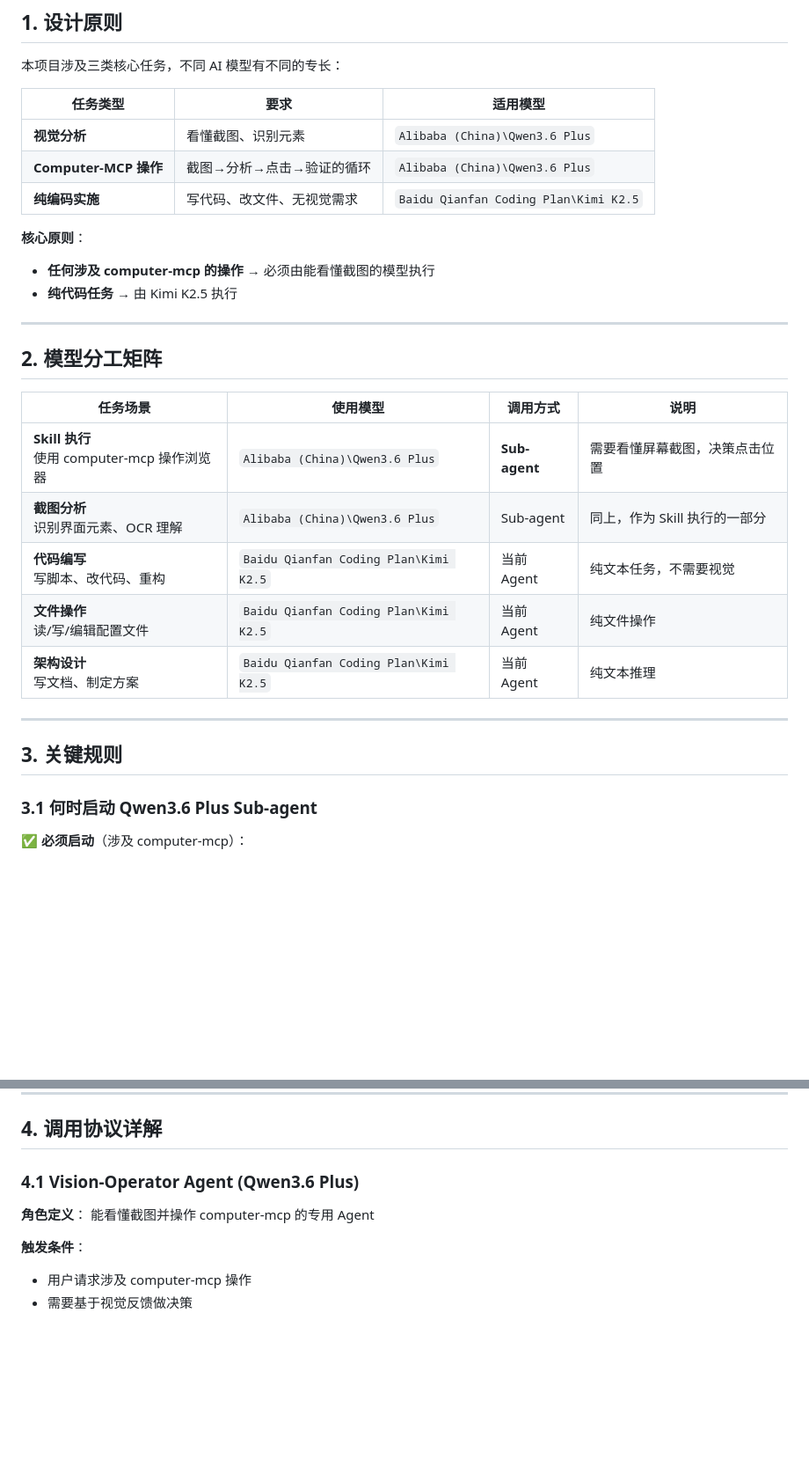
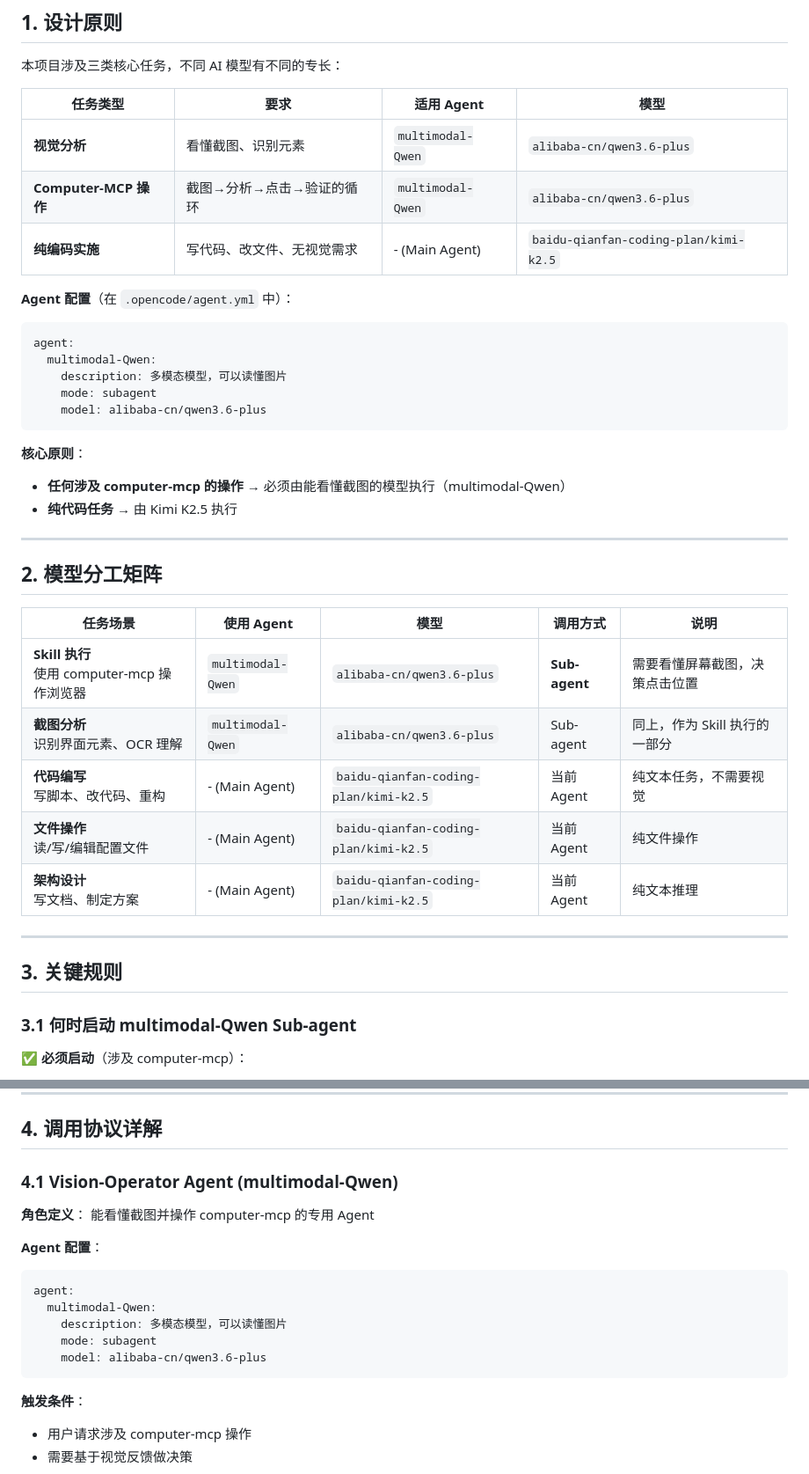
Before and after one commit to firewox/power-media, a Markdown page: docs/AGENT-CALLING-PROTOCOL.md, 2 parts joined by grey strips. Shown at 88% size. Drawn GitHub-style; blank space fills up the shorter version.

````diff
--- a/docs/AGENT-CALLING-PROTOCOL.md
+++ b/docs/AGENT-CALLING-PROTOCOL.md
@@ -10,33 +10,42 @@
 
 本项目涉及三类核心任务，不同 AI 模型有不同的专长：
 
-| 任务类型 | 要求 | 适用模型 |
-|---------|------|---------|
-| **视觉分析** | 看懂截图、识别元素 | `Alibaba (China)\Qwen3.6 Plus` |
-| **Computer-MCP 操作** | 截图→分析→点击→验证的循环 | `Alibaba (China)\Qwen3.6 Plus` |
-| **纯编码实施** | 写代码、改文件、无视觉需求 | `Baidu Qianfan Coding Plan\Kimi K2.5` |
+| 任务类型 | 要求 | 适用 Agent | 模型 |
+|---------|------|-----------|------|
+| **视觉分析** | 看懂截图、识别元素 | `multimodal-Qwen` | `alibaba-cn/qwen3.6-plus` |
+| **Computer-MCP 操作** | 截图→分析→点击→验证的循环 | `multimodal-Qwen` | `alibaba-cn/qwen3.6-plus` |
+| **纯编码实施** | 写代码、改文件、无视觉需求 | - (Main Agent) | `baidu-qianfan-coding-plan/kimi-k2.5` |
+
+**Agent 配置**（在 `.opencode/agent.yml` 中）：
+```yaml
+agent:
+  multimodal-Qwen:
+    description: 多模态模型，可以读懂图片
+    mode: subagent
+    model: alibaba-cn/qwen3.6-plus
+```
 
 **核心原则**：
-- **任何涉及 computer-mcp 的操作** → 必须由能看懂截图的模型执行
+- **任何涉及 computer-mcp 的操作** → 必须由能看懂截图的模型执行（multimodal-Qwen）
 - **纯代码任务** → 由 Kimi K2.5 执行
 
 ---
 
 ## 2. 模型分工矩阵
 
-| 任务场景 | 使用模型 | 调用方式 | 说明 |
-|---------|---------|---------|------|
-| **Skill 执行**<br>使用 computer-mcp 操作浏览器 | `Alibaba (China)\Qwen3.6 Plus` | **Sub-agent** | 需要看懂屏幕截图，决策点击位置 |
-| **截图分析**<br>识别界面元素、OCR 理解 | `Alibaba (China)\Qwen3.6 Plus` | Sub-agent | 同上，作为 Skill 执行的一部分 |
-| **代码编写**<br>写脚本、改代码、重构 | `Baidu Qianfan Coding Plan\Kimi K2.5` | 当前 Agent | 纯文本任务，不需要视觉 |
-| **文件操作**<br>读/写/编辑配置文件 | `Baidu Qianfan Coding Plan\Kimi K2.5` | 当前 Agent | 纯文件操作 |
-| **架构设计**<br>写文档、制定方案 | `Baidu Qianfan Coding Plan\Kimi K2.5` | 当前 Agent | 纯文本推理 |
+| 任务场景 | 使用 Agent | 模型 | 调用方式 | 说明 |
+|---------|-----------|------|---------|------|
+| **Skill 执行**<br>使用 computer-mcp 操作浏览器 | `multimodal-Qwen` | `alibaba-cn/qwen3.6-plus` | **Sub-agent** | 需要看懂屏幕截图，决策点击位置 |
+| **截图分析**<br>识别界面元素、OCR 理解 | `multimodal-Qwen` | `alibaba-cn/qwen3.6-plus` | Sub-agent | 同上，作为 Skill 执行的一部分 |
+| **代码编写**<br>写脚本、改代码、重构 | - (Main Agent) | `baidu-qianfan-coding-plan/kimi-k2.5` | 当前 Agent | 纯文本任务，不需要视觉 |
+| **文件操作**<br>读/写/编辑配置文件 | - (Main Agent) | `baidu-qianfan-coding-plan/kimi-k2.5` | 当前 Agent | 纯文件操作 |
+| **架构设计**<br>写文档、制定方案 | - (Main Agent) | `baidu-qianfan-coding-plan/kimi-k2.5` | 当前 Agent | 纯文本推理 |
 
 ---
 
 ## 3. 关键规则
 
-### 3.1 何时启动 Qwen3.6 Plus Sub-agent
+### 3.1 何时启动 multimodal-Qwen Sub-agent
 
 ✅ **必须启动**（涉及 computer-mcp）：
 - 使用 `tool_screenshot` 截图并分析
@@ -81,10 +90,19 @@ Main Agent (Kimi K2.5):
 
 ## 4. 调用协议详解
 
-### 4.1 Vision-Operator Agent (Qwen3.6 Plus)
+### 4.1 Vision-Operator Agent (multimodal-Qwen)
 
 **角色定义**：
 能看懂截图并操作 computer-mcp 的专用 Agent
+
+**Agent 配置**：
+```yaml
+agent:
+  multimodal-Qwen:
+    description: 多模态模型，可以读懂图片
+    mode: subagent
+    model: alibaba-cn/qwen3.6-plus
+```
 
 **触发条件**：
 - 用户请求涉及 computer-mcp 操作
````
Also changed, not shown: other parts of docs/AGENT-CALLING-PROTOCOL.md (+39 -29 lines), AGENTS.md (+16 -7 lines).
